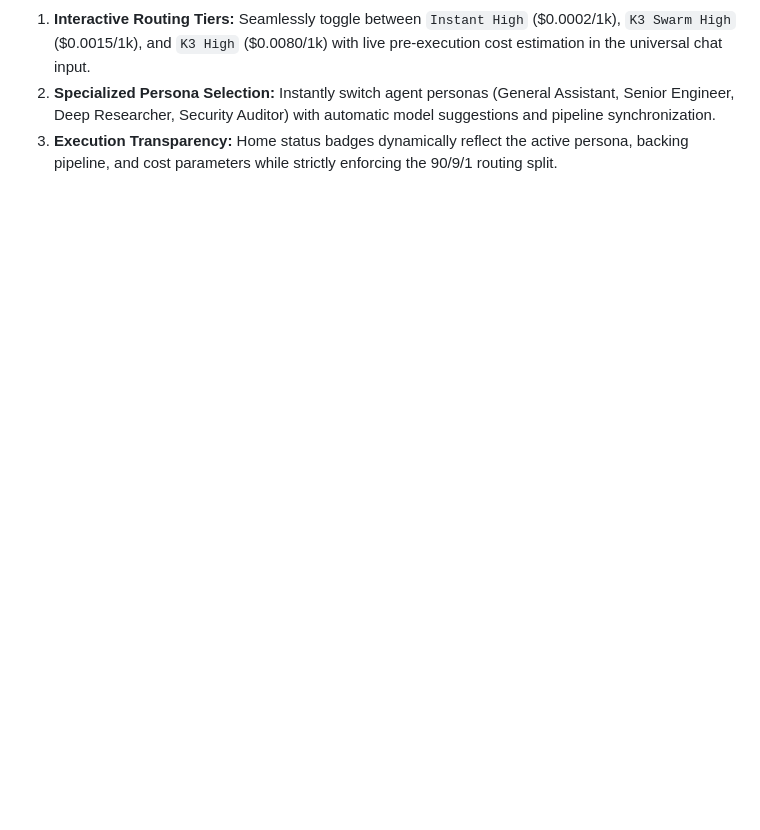
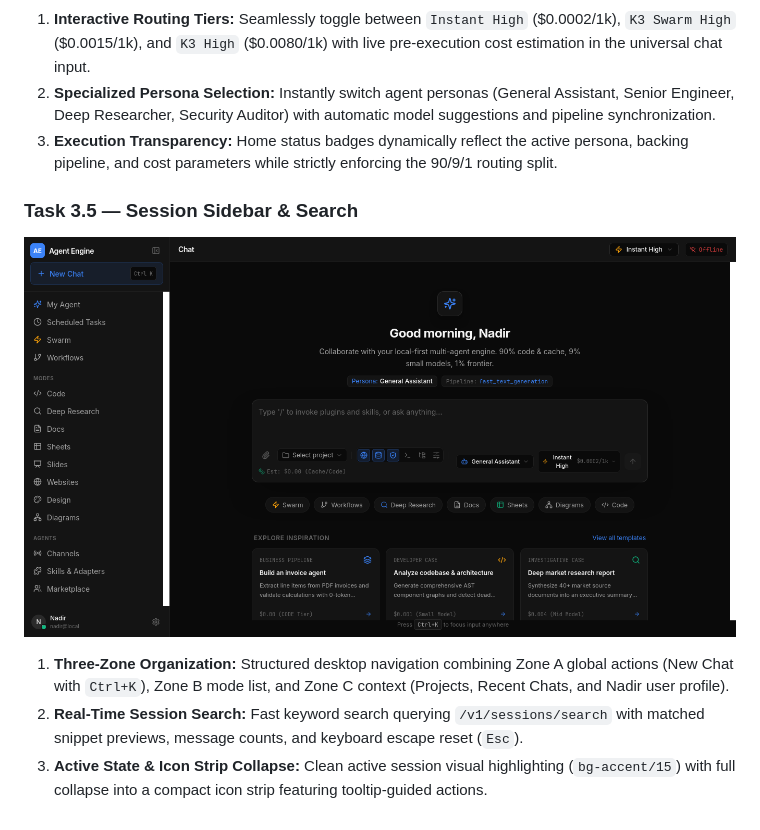
Before and after one commit to TechnoVen/agent-engine, a Markdown page: docs/GUI.md, the part around the change. Drawn GitHub-style; pictures changed too: docs/screenshots/screen_task_3_5_sidebar_search.png (added); blank space fills up the shorter version.

Commit message:
feat(gui): implement Task 3.5 Session Sidebar & Search with 3 zones and real-time query filter

```diff
--- a/docs/GUI.md
+++ b/docs/GUI.md
@@ -757,3 +757,9 @@ Each mode uses the same shell, the same input, the same chat history, the same p
 1. **Interactive Routing Tiers:** Seamlessly toggle between `Instant High` ($0.0002/1k), `K3 Swarm High` ($0.0015/1k), and `K3 High` ($0.0080/1k) with live pre-execution cost estimation in the universal chat input.
 2. **Specialized Persona Selection:** Instantly switch agent personas (General Assistant, Senior Engineer, Deep Researcher, Security Auditor) with automatic model suggestions and pipeline synchronization.
 3. **Execution Transparency:** Home status badges dynamically reflect the active persona, backing pipeline, and cost parameters while strictly enforcing the 90/9/1 routing split.
+
+### Task 3.5 — Session Sidebar & Search
+![Task 3.5 Session Sidebar & Search](screenshots/screen_task_3_5_sidebar_search.png)
+1. **Three-Zone Organization:** Structured desktop navigation combining Zone A global actions (New Chat with `Ctrl+K`), Zone B mode list, and Zone C context (Projects, Recent Chats, and Nadir user profile).
+2. **Real-Time Session Search:** Fast keyword search querying `/v1/sessions/search` with matched snippet previews, message counts, and keyboard escape reset (`Esc`).
+3. **Active State & Icon Strip Collapse:** Clean active session visual highlighting (`bg-accent/15`) with full collapse into a compact icon strip featuring tooltip-guided actions.
```
Also changed, not shown: docs/ROADMAP.md (+3 -2 lines), 6 other files.
